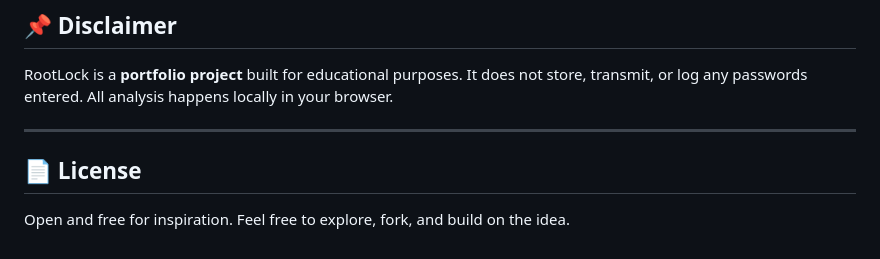
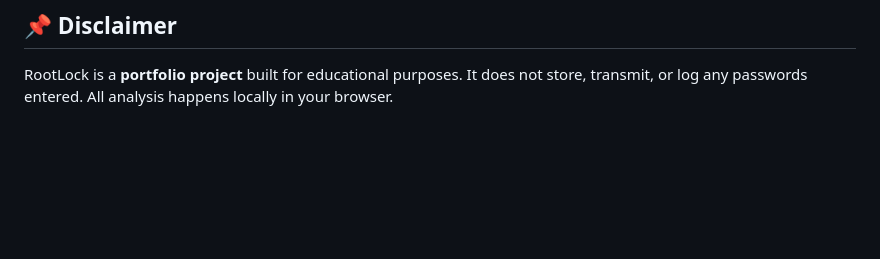
Before and after one commit to AtharvaK-XD/RootLock, a Markdown page: README.md, the part around the change. Drawn GitHub-style; blank space fills up the shorter version.

```diff
--- a/README.md
+++ b/README.md
@@ -141,9 +141,3 @@ git push origin feature/your-feature-name
 ## 📌 Disclaimer
 
 RootLock is a **portfolio project** built for educational purposes. It does not store, transmit, or log any passwords entered. All analysis happens locally in your browser.
-
----
-
-## 📄 License
-
-Open and free for inspiration. Feel free to explore, fork, and build on the idea.
```
